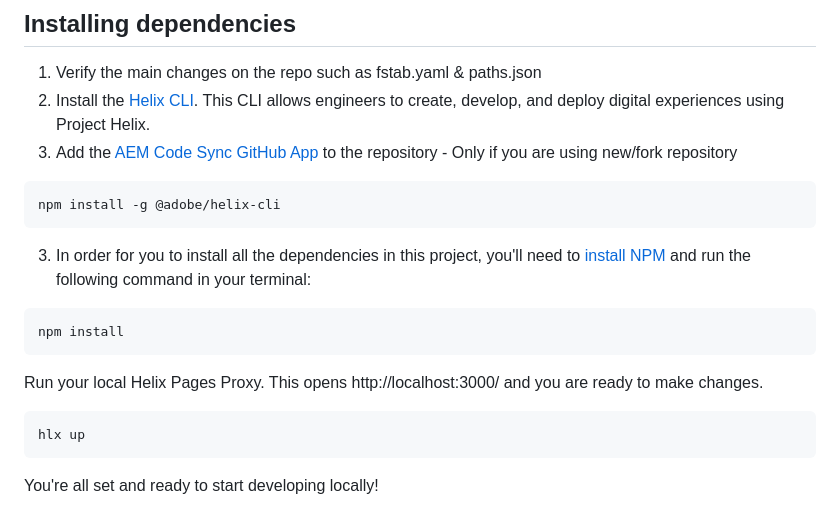
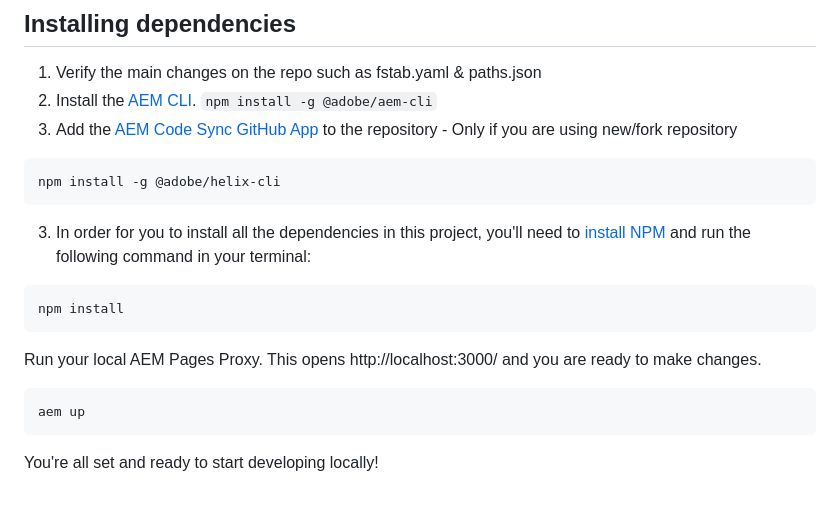
Before and after one commit to pricefx/pricefx-eds-prod, a Markdown page: README.md, the part around the change. GitHub-like rendering.

Commit message:
docs: Update README.md

````diff
--- a/README.md
+++ b/README.md
@@ -67,7 +67,7 @@ listed within the package.json file under the "engines" key.
 ## Installing dependencies
 
 1. Verify the main changes on the repo such as fstab.yaml & paths.json
-2. Install the [Helix CLI](https://github.com/adobe/helix-cli). This CLI allows engineers to create, develop, and deploy digital experiences using Project Helix.
+2. Install the [AEM CLI](https://github.com/adobe/helix-cli). ```npm install -g @adobe/aem-cli```
 3. Add the [AEM Code Sync GitHub App](https://github.com/apps/aem-code-sync) to the repository - Only if you are using new/fork repository
 
 ```
@@ -82,10 +82,10 @@ command in your terminal:
 npm install
 ```
 
-Run your local Helix Pages Proxy. This opens http://localhost:3000/ and you are ready to make changes.
+Run your local AEM Pages Proxy. This opens http://localhost:3000/ and you are ready to make changes.
 
 ```
-hlx up
+aem up
 ```
 
 You're all set and ready to start developing locally!
````
